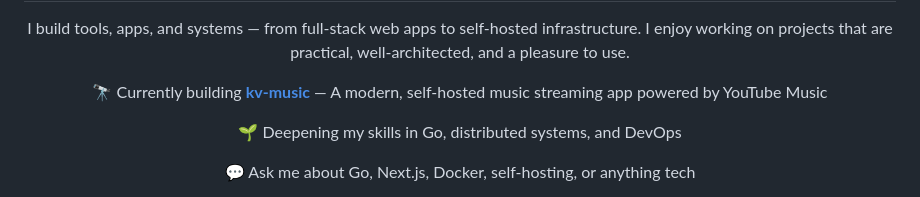
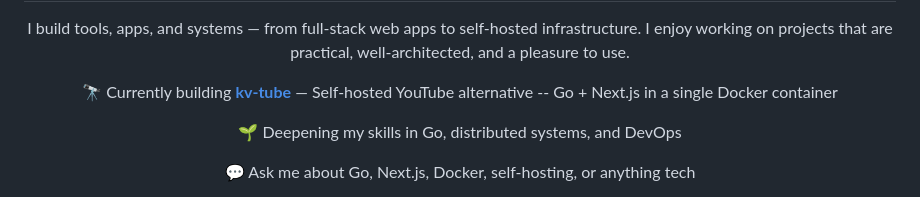
Before and after one commit to vndangkhoa/vndangkhoa, a Markdown page: README.md, the part around the change. GitHub-like rendering.

Commit message:
docs: update latest project [skip ci]

```diff
--- a/README.md
+++ b/README.md
@@ -33,7 +33,7 @@
 <div align="center">
 
 <!-- LATEST_REPO:START -->
-🔭 Currently building <a href="https://github.com/vndangkhoa/kv-music"><b>kv-music</b></a> — A modern, self-hosted music streaming app powered by YouTube Music
+🔭 Currently building <a href="https://github.com/vndangkhoa/kv-tube"><b>kv-tube</b></a> — Self-hosted YouTube alternative -- Go + Next.js in a single Docker container
 <!-- LATEST_REPO:END -->
 
 🌱 Deepening my skills in Go, distributed systems, and DevOps
```
